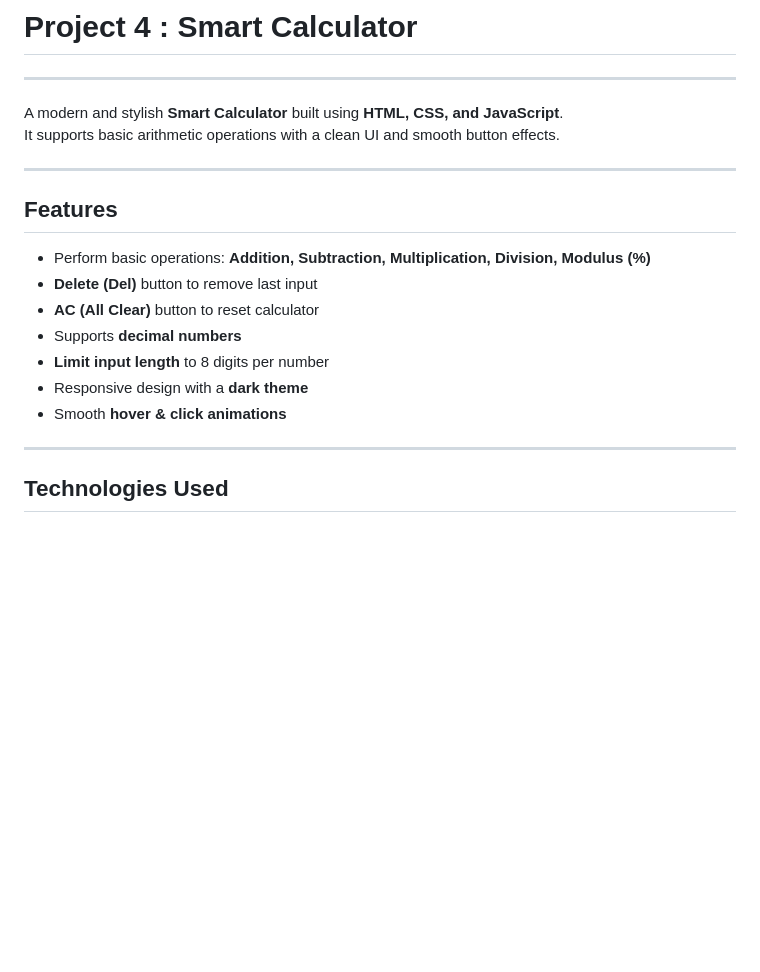
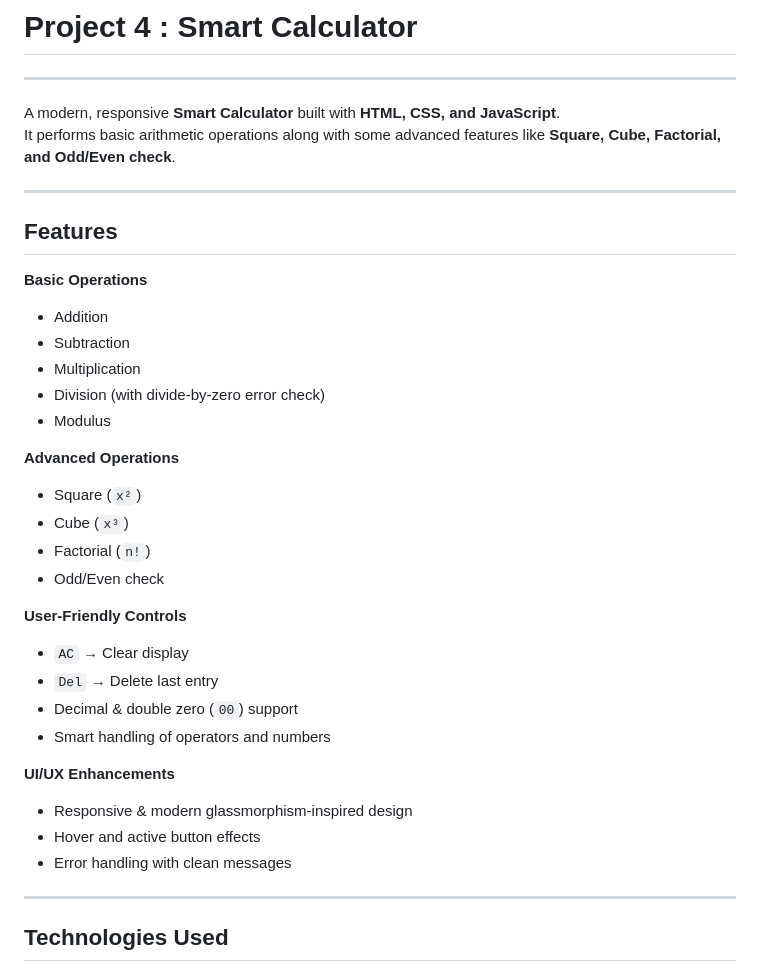
Before and after one commit to Tosif1234/JavaScript-Projects, a Markdown page: README.md, the part around the change. GitHub-like rendering; blank space fills up the shorter version.

```diff
--- a/README.md
+++ b/README.md
@@ -2,20 +2,36 @@
 
  ---
 
-A modern and stylish **Smart Calculator** built using **HTML, CSS, and JavaScript**.
-It supports basic arithmetic operations with a clean UI and smooth button effects.
+A modern, responsive **Smart Calculator** built with **HTML, CSS, and JavaScript**.
+It performs basic arithmetic operations along with some advanced features like **Square, Cube, Factorial, and Odd/Even check**.
 
 ---
 
 ##  Features
 
--  Perform basic operations: **Addition, Subtraction, Multiplication, Division, Modulus (%)**
--  **Delete (Del)** button to remove last input
--  **AC (All Clear)** button to reset calculator
--  Supports **decimal numbers**
--  **Limit input length** to 8 digits per number
--  Responsive design with a **dark theme**
--  Smooth **hover & click animations**
+**Basic Operations**
+- Addition
+- Subtraction
+- Multiplication
+- Division (with divide-by-zero error check)
+- Modulus
+
+**Advanced Operations**
+- Square (`x²`)
+- Cube (`x³`)
+- Factorial (`n!`)
+- Odd/Even check
+
+**User-Friendly Controls**
+- `AC` → Clear display
+- `Del` → Delete last entry
+- Decimal & double zero (`00`) support
+- Smart handling of operators and numbers
+
+**UI/UX Enhancements**
+- Responsive & modern glassmorphism-inspired design
+- Hover and active button effects
+- Error handling with clean messages
 
 ---
 
```
